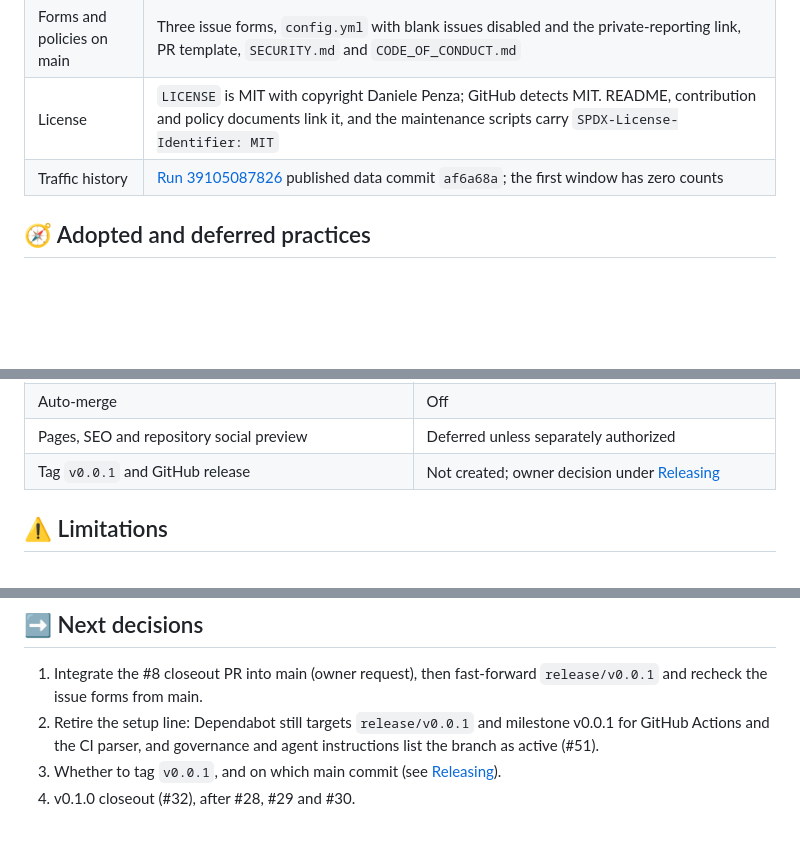
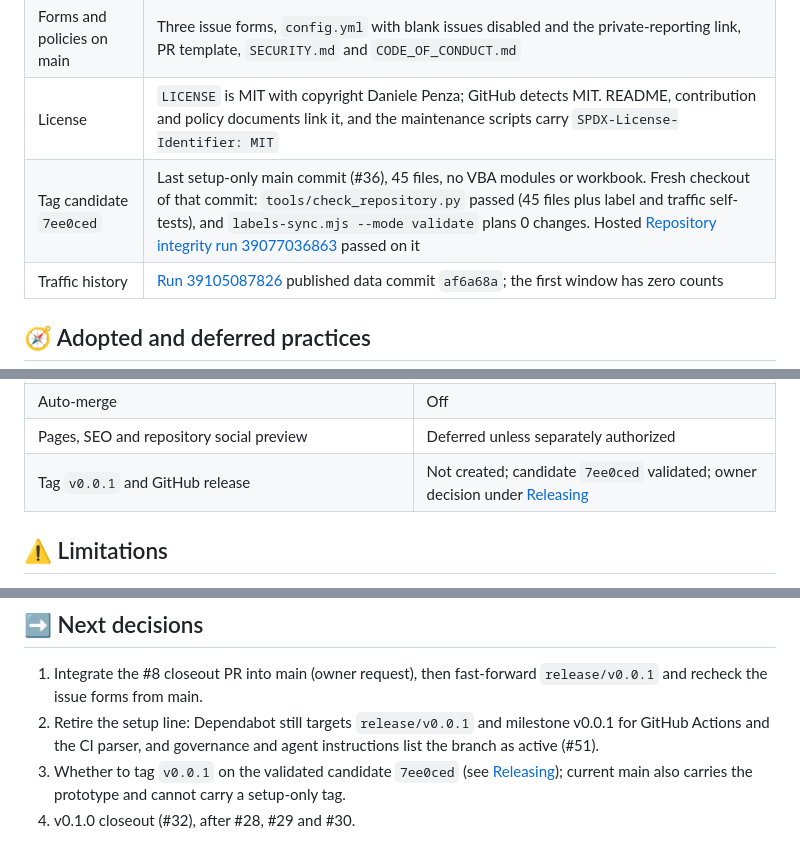
Before and after one commit to danielep71/K-FRTB-SA, a Markdown page: docs/evidence/2026-10-18-setup-closeout.md, 3 parts joined by grey strips. GitHub-like rendering; blank space fills up the shorter version.

```diff
--- a/docs/evidence/2026-10-18-setup-closeout.md
+++ b/docs/evidence/2026-10-18-setup-closeout.md
@@ -38,6 +38,7 @@ Issues #1–#7, #23 and #25 are closed as completed.
 | Repository | Public; default branch main; Pages and Discussions off; automatic deletion of merged branches on; merge methods enabled globally and narrowed by rulesets |
 | Forms and policies on main | Three issue forms, `config.yml` with blank issues disabled and the private-reporting link, PR template, `SECURITY.md` and `CODE_OF_CONDUCT.md` |
 | License | `LICENSE` is MIT with copyright Daniele Penza; GitHub detects MIT. README, contribution and policy documents link it, and the maintenance scripts carry `SPDX-License-Identifier: MIT` |
+| Tag candidate `7ee0ced` | Last setup-only main commit (#36), 45 files, no VBA modules or workbook. Fresh checkout of that commit: `tools/check_repository.py` passed (45 files plus label and traffic self-tests), and `labels-sync.mjs --mode validate` plans 0 changes. Hosted [Repository integrity run 39077036863](https://github.com/danielep71/MKT-FTRB-SA/actions/runs/39077036863) passed on it |
 | Traffic history | [Run 39105087826](https://github.com/danielep71/MKT-FTRB-SA/actions/runs/39105087826) published data commit `af6a68a`; the first window has zero counts |
 
 ## 🧭 Adopted and deferred practices
@@ -57,7 +58,7 @@ Issues #1–#7, #23 and #25 are closed as completed.
 | Dependabot security update PRs | Deferred; alerts remain enabled |
 | Auto-merge | Off |
 | Pages, SEO and repository social preview | Deferred unless separately authorized |
-| Tag `v0.0.1` and GitHub release | Not created; owner decision under [Releasing](../../RELEASING.md) |
+| Tag `v0.0.1` and GitHub release | Not created; candidate `7ee0ced` validated; owner decision under [Releasing](../../RELEASING.md) |
 
 ## ⚠️ Limitations
 
@@ -80,6 +81,7 @@ Issues #1–#7, #23 and #25 are closed as completed.
 2. Retire the setup line: Dependabot still targets `release/v0.0.1` and
    milestone v0.0.1 for GitHub Actions and the CI parser, and governance and
    agent instructions list the branch as active (#51).
-3. Whether to tag `v0.0.1`, and on which main commit (see
-   [Releasing](../../RELEASING.md)).
+3. Whether to tag `v0.0.1` on the validated candidate `7ee0ced` (see
+   [Releasing](../../RELEASING.md)); current main also carries the
+   prototype and cannot carry a setup-only tag.
 4. v0.1.0 closeout (#32), after #28, #29 and #30.
```
Also changed, not shown: RELEASING.md (+22 -9 lines).
